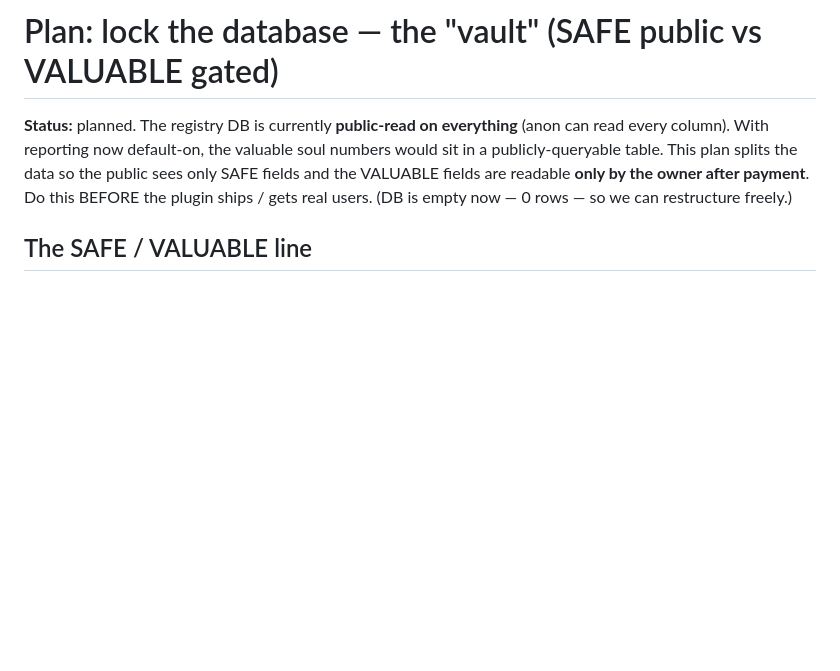
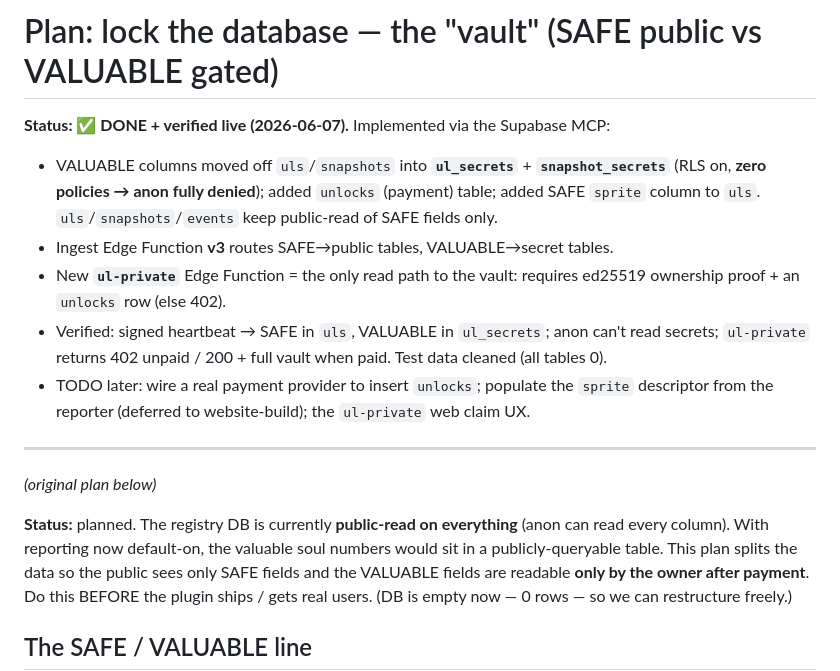
Before and after one commit to shott038/Saulene, a Markdown page: docs/db-vault-plan.md, the part around the change. Drawn GitHub-style; blank space fills up the shorter version.

Commit message:
DB vault DONE: SAFE/VALUABLE split live + verified
Implemented via Supabase MCP: valuable soul numbers moved to anon-denied
ul_secrets/snapshot_secrets; unlocks payment table; ingest fn v3 routes
SAFE->public / VALUABLE->secret; new ul-private fn gates vault reads behind
ed25519 ownership + payment (402 unpaid, 200 paid). Verified end-to-end,
test data cleaned. Mark db-vault-plan status DONE.

Co-Authored-By: Claude Opus 4.8 <noreply@anthropic.com>

```diff
--- a/docs/db-vault-plan.md
+++ b/docs/db-vault-plan.md
@@ -1,4 +1,20 @@
 # Plan: lock the database — the "vault" (SAFE public vs VALUABLE gated)
+
+**Status: ✅ DONE + verified live (2026-06-07).** Implemented via the Supabase MCP:
+- VALUABLE columns moved off `uls`/`snapshots` into **`ul_secrets`** + **`snapshot_secrets`** (RLS
+  on, **zero policies → anon fully denied**); added `unlocks` (payment) table; added SAFE `sprite`
+  column to `uls`. `uls`/`snapshots`/`events` keep public-read of SAFE fields only.
+- Ingest Edge Function **v3** routes SAFE→public tables, VALUABLE→secret tables.
+- New **`ul-private`** Edge Function = the only read path to the vault: requires ed25519 ownership
+  proof + an `unlocks` row (else 402).
+- Verified: signed heartbeat → SAFE in `uls`, VALUABLE in `ul_secrets`; anon can't read secrets;
+  `ul-private` returns 402 unpaid / 200 + full vault when paid. Test data cleaned (all tables 0).
+- TODO later: wire a real payment provider to insert `unlocks`; populate the `sprite` descriptor from
+  the reporter (deferred to website-build); the `ul-private` web claim UX.
+
+---
+
+_(original plan below)_
 
 **Status:** planned. The registry DB is currently **public-read on everything** (anon can read every
 column). With reporting now default-on, the valuable soul numbers would sit in a publicly-queryable
```
